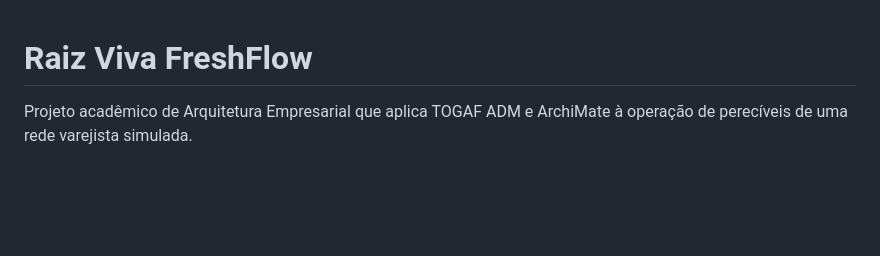
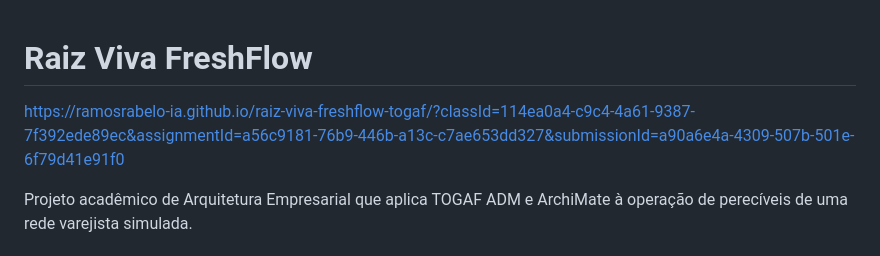
Before and after one commit to ramosrabelo-ia/raiz-viva-freshflow-togaf, a Markdown page: README.md, the part around the change. Drawn GitHub-style; blank space fills up the shorter version.

Commit message:
Update README with project link and description
Added project link and updated project description.

```diff
--- a/README.md
+++ b/README.md
@@ -1,4 +1,6 @@
 # Raiz Viva FreshFlow
+
+https://ramosrabelo-ia.github.io/raiz-viva-freshflow-togaf/?classId=114ea0a4-c9c4-4a61-9387-7f392ede89ec&assignmentId=a56c9181-76b9-446b-a13c-c7ae653dd327&submissionId=a90a6e4a-4309-507b-501e-6f79d41e91f0
 
 Projeto acadêmico de Arquitetura Empresarial que aplica TOGAF ADM e ArchiMate à operação de perecíveis de uma rede varejista simulada.
 
```
